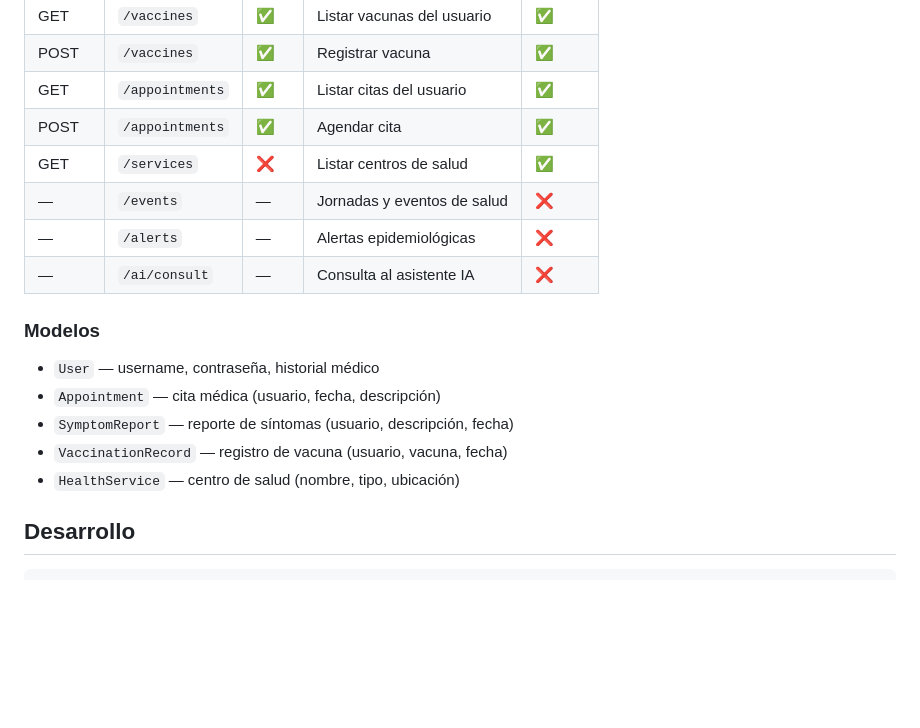
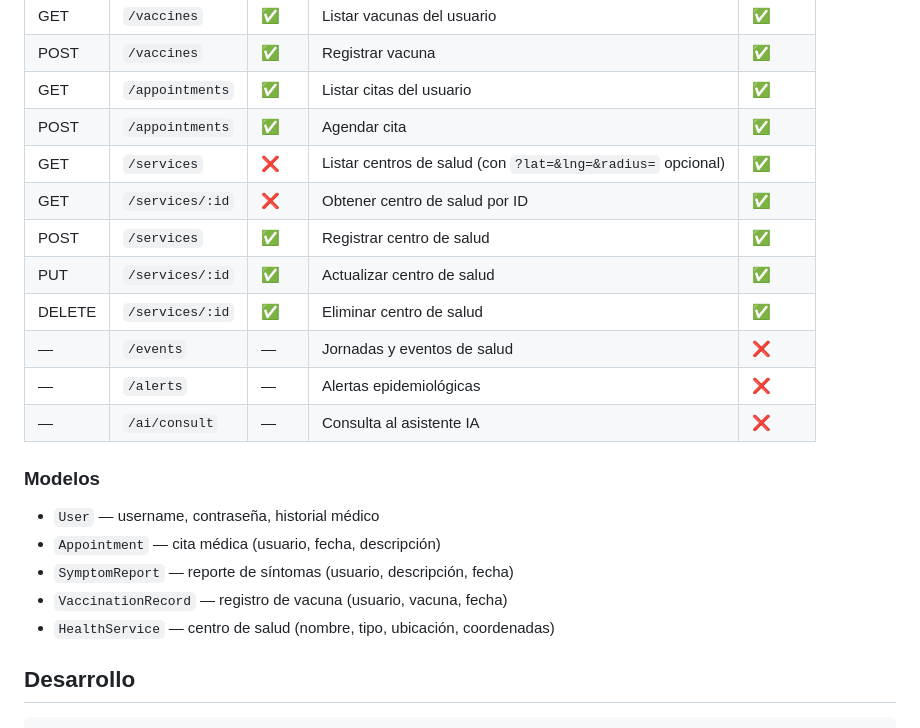
Before and after one commit to fn-cafeina/pulso, a Markdown page: README.md, the part around the change. Drawn GitHub-style; blank space fills up the shorter version.

Commit message:
docs: sync README with Phase 3 endpoints

```diff
--- a/README.md
+++ b/README.md
@@ -61,7 +61,11 @@ Backend funcional con API REST autenticada:
 | POST | `/vaccines` | ✅ | Registrar vacuna | ✅ |
 | GET | `/appointments` | ✅ | Listar citas del usuario | ✅ |
 | POST | `/appointments` | ✅ | Agendar cita | ✅ |
-| GET | `/services` | ❌ | Listar centros de salud | ✅ |
+| GET | `/services` | ❌ | Listar centros de salud (con `?lat=&lng=&radius=` opcional) | ✅ |
+| GET | `/services/:id` | ❌ | Obtener centro de salud por ID | ✅ |
+| POST | `/services` | ✅ | Registrar centro de salud | ✅ |
+| PUT | `/services/:id` | ✅ | Actualizar centro de salud | ✅ |
+| DELETE | `/services/:id` | ✅ | Eliminar centro de salud | ✅ |
 | — | `/events` | — | Jornadas y eventos de salud | ❌ |
 | — | `/alerts` | — | Alertas epidemiológicas | ❌ |
 | — | `/ai/consult` | — | Consulta al asistente IA | ❌ |
@@ -72,7 +76,7 @@ Backend funcional con API REST autenticada:
 - `Appointment` — cita médica (usuario, fecha, descripción)
 - `SymptomReport` — reporte de síntomas (usuario, descripción, fecha)
 - `VaccinationRecord` — registro de vacuna (usuario, vacuna, fecha)
-- `HealthService` — centro de salud (nombre, tipo, ubicación)
+- `HealthService` — centro de salud (nombre, tipo, ubicación, coordenadas)
 
 ## Desarrollo
 
```
